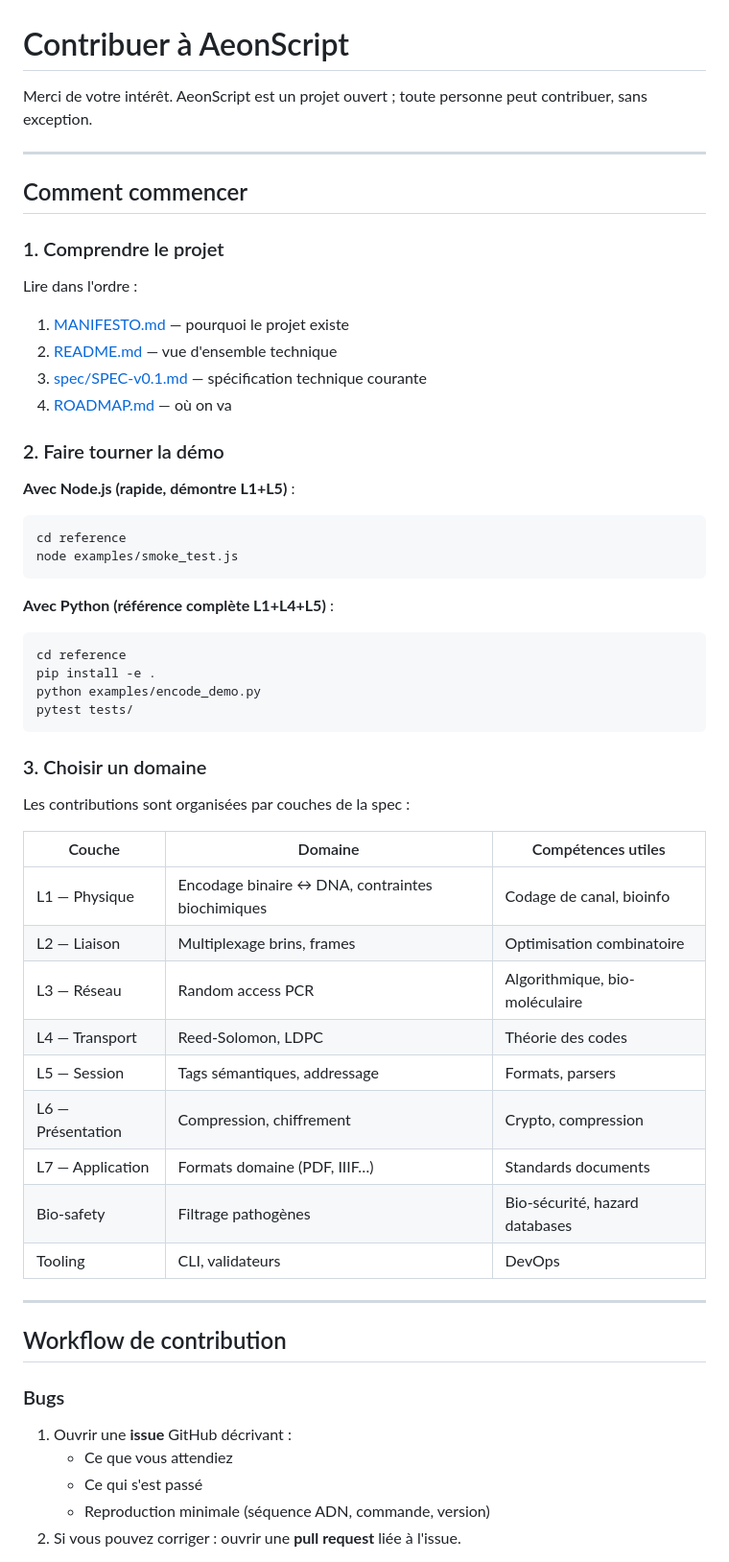
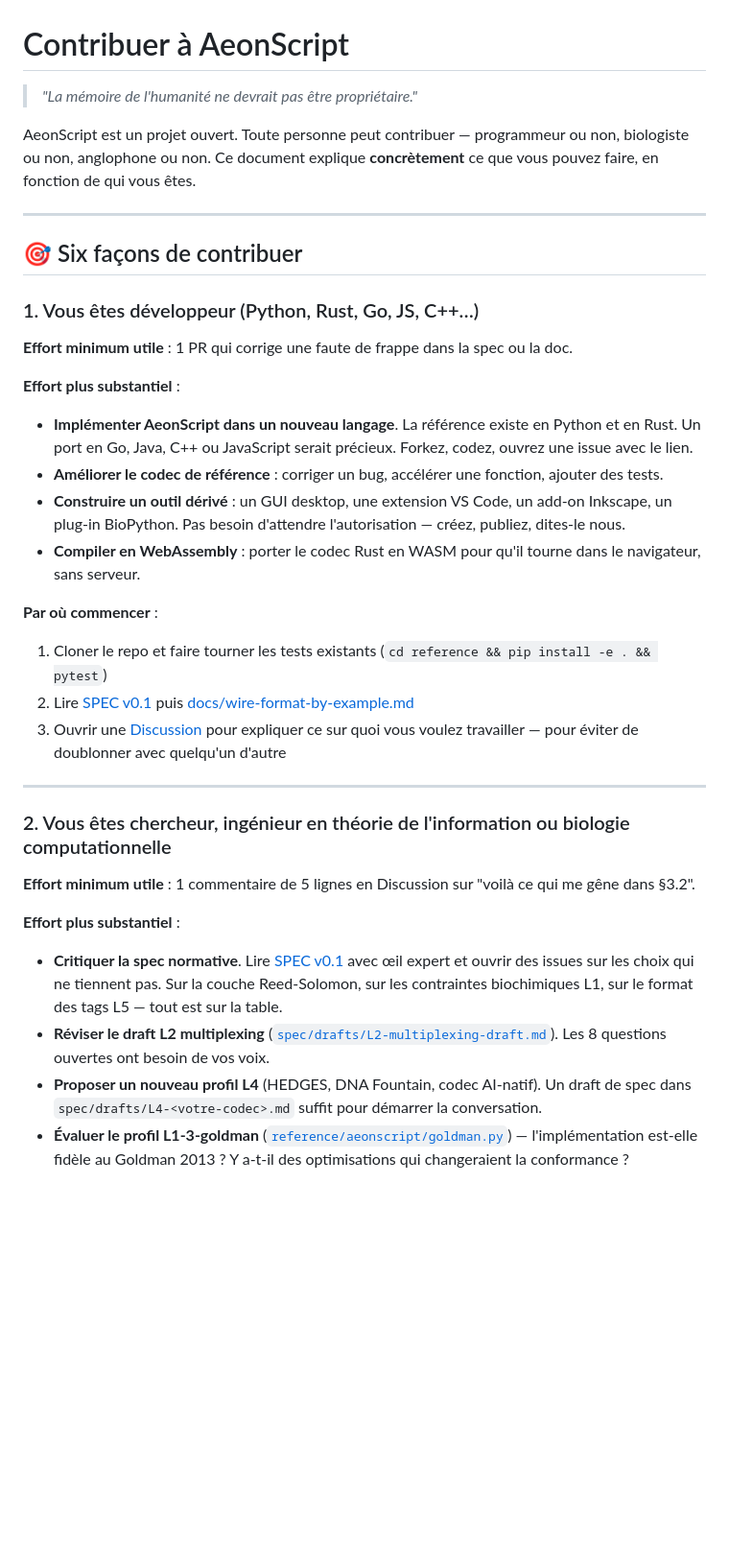
Before and after one commit to aeonscript-spec/aeonscript, a Markdown page: CONTRIBUTING.md, the part around one of its changes. Shown at 96% size. Rendered like a GitHub page; blank space fills up the shorter version.

````diff
--- a/CONTRIBUTING.md
+++ b/CONTRIBUTING.md
@@ -1,60 +1,37 @@
 # Contribuer à AeonScript
 
-Merci de votre intérêt. AeonScript est un projet ouvert ; toute personne peut contribuer, sans exception.
+> *"La mémoire de l'humanité ne devrait pas être propriétaire."*
+
+AeonScript est un projet ouvert. Toute personne peut contribuer — programmeur ou non, biologiste ou non, anglophone ou non. Ce document explique **concrètement** ce que vous pouvez faire, en fonction de qui vous êtes.
 
 ---
 
-## Comment commencer
+## 🎯 Six façons de contribuer
 
-### 1. Comprendre le projet
+### 1. Vous êtes développeur (Python, Rust, Go, JS, C++…)
 
-Lire dans l'ordre :
-1. [MANIFESTO.md](MANIFESTO.md) — pourquoi le projet existe
-2. [README.md](README.md) — vue d'ensemble technique
-3. [spec/SPEC-v0.1.md](spec/SPEC-v0.1.md) — spécification technique courante
-4. [ROADMAP.md](ROADMAP.md) — où on va
+**Effort minimum utile** : 1 PR qui corrige une faute de frappe dans la spec ou la doc.
 
-### 2. Faire tourner la démo
+**Effort plus substantiel** :
+- **Implémenter AeonScript dans un nouveau langage**. La référence existe en Python et en Rust. Un port en Go, Java, C++ ou JavaScript serait précieux. Forkez, codez, ouvrez une issue avec le lien.
+- **Améliorer le codec de référence** : corriger un bug, accélérer une fonction, ajouter des tests.
+- **Construire un outil dérivé** : un GUI desktop, une extension VS Code, un add-on Inkscape, un plug-in BioPython. Pas besoin d'attendre l'autorisation — créez, publiez, dites-le nous.
+- **Compiler en WebAssembly** : porter le codec Rust en WASM pour qu'il tourne dans le navigateur, sans serveur.
 
-**Avec Node.js (rapide, démontre L1+L5)** :
-```bash
-cd reference
-node examples/smoke_test.js
-```
-
-**Avec Python (référence complète L1+L4+L5)** :
-```bash
-cd reference
-pip install -e .
-python examples/encode_demo.py
-pytest tests/
-```
-
-### 3. Choisir un domaine
-
-Les contributions sont organisées par couches de la spec :
-
-| Couche | Domaine | Compétences utiles |
-|------|------|------|
-| L1 — Physique | Encodage binaire ↔ DNA, contraintes biochimiques | Codage de canal, bioinfo |
-| L2 — Liaison | Multiplexage brins, frames | Optimisation combinatoire |
-| L3 — Réseau | Random access PCR | Algorithmique, bio-moléculaire |
-| L4 — Transport | Reed-Solomon, LDPC | Théorie des codes |
-| L5 — Session | Tags sémantiques, addressage | Formats, parsers |
-| L6 — Présentation | Compression, chiffrement | Crypto, compression |
-| L7 — Application | Formats domaine (PDF, IIIF…) | Standards documents |
-| Bio-safety | Filtrage pathogènes | Bio-sécurité, hazard databases |
-| Tooling | CLI, validateurs | DevOps |
+**Par où commencer** :
+1. Cloner le repo et faire tourner les tests existants (`cd reference && pip install -e . && pytest`)
+2. Lire [SPEC v0.1](spec/SPEC-v0.1.md) puis [docs/wire-format-by-example.md](docs/wire-format-by-example.md)
+3. Ouvrir une [Discussion](https://github.com/aeonscript-spec/aeonscript/discussions) pour expliquer ce sur quoi vous voulez travailler — pour éviter de doublonner avec quelqu'un d'autre
 
 ---
 
-## Workflow de contribution
+### 2. Vous êtes chercheur, ingénieur en théorie de l'information ou biologie computationnelle
 
-### Bugs
+**Effort minimum utile** : 1 commentaire de 5 lignes en Discussion sur "voilà ce qui me gêne dans §3.2".
 
-1. Ouvrir une **issue** GitHub décrivant :
-   - Ce que vous attendiez
-   - Ce qui s'est passé
-   - Reproduction minimale (séquence ADN, commande, version)
-2. Si vous pouvez corriger : ouvrir une **pull request** liée à l'issue.
+**Effort plus substantiel** :
+- **Critiquer la spec normative**. Lire [SPEC v0.1](spec/SPEC-v0.1.md) avec œil expert et ouvrir des issues sur les choix qui ne tiennent pas. Sur la couche Reed-Solomon, sur les contraintes biochimiques L1, sur le format des tags L5 — tout est sur la table.
+- **Réviser le draft L2 multiplexing** ([`spec/drafts/L2-multiplexing-draft.md`](spec/drafts/L2-multiplexing-draft.md)). Les 8 questions ouvertes ont besoin de vos voix.
+- **Proposer un nouveau profil L4** (HEDGES, DNA Fountain, codec AI-natif). Un draft de spec dans `spec/drafts/L4-<votre-codec>.md` suffit pour démarrer la conversation.
+- **Évaluer le profil L1-3-goldman** ([`reference/aeonscript/goldman.py`](reference/aeonscript/goldman.py)) — l'implémentation est-elle fidèle au Goldman 2013 ? Y a-t-il des optimisations qui changeraient la conformance ?
 
````
Also changed, not shown: other parts of CONTRIBUTING.md (+83 -76 lines).
